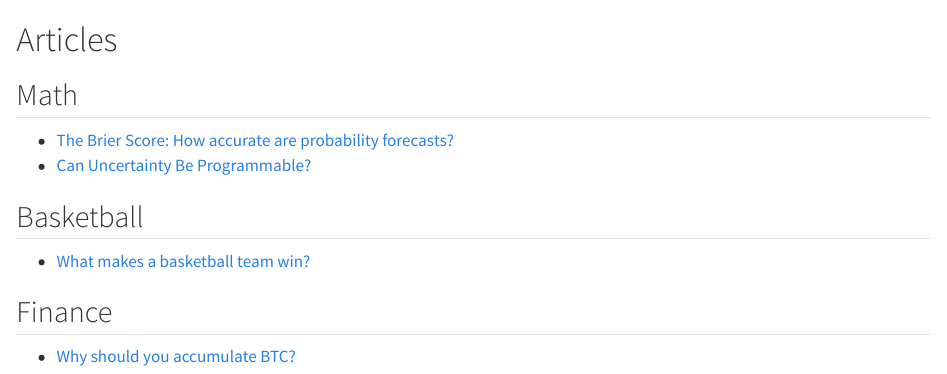
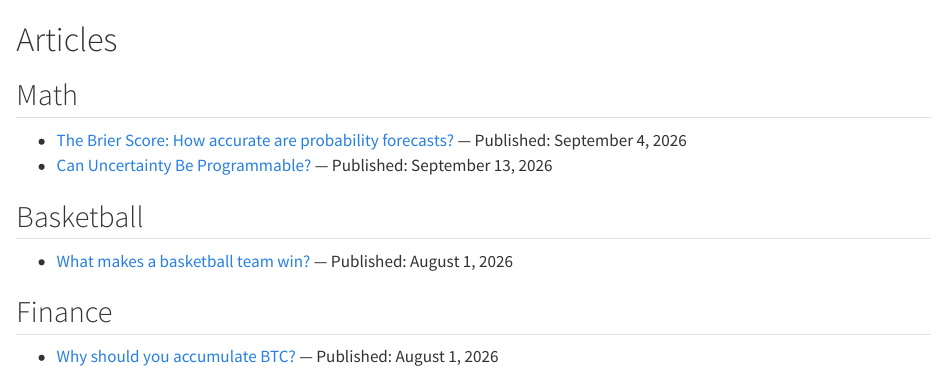
Before and after one commit to oponite/data-articles, a Quarto document (website/articles.qmd): the page in a window 1100 px wide, from its top. Rendered offline with R 4.5, knitr and Pandoc in place of Quarto, with nearby package versions.

Commit message:
Add article publication dates

```diff
--- a/website/articles.qmd
+++ b/website/articles.qmd
@@ -6,13 +6,13 @@ toc: false
 
 ## Math
 
-- [The Brier Score: How accurate are probability forecasts?](brier-score-btc.ipynb)
-- [Can Uncertainty Be Programmable?](can-uncertainty-be-programmable.md)
+- [The Brier Score: How accurate are probability forecasts?](brier-score-btc.ipynb) — Published: September 4, 2026
+- [Can Uncertainty Be Programmable?](can-uncertainty-be-programmable.md) — Published: September 13, 2026
 
 ## Basketball
 
-- [What makes a basketball team win?](nba-scoring.ipynb)
+- [What makes a basketball team win?](nba-scoring.ipynb) — Published: August 1, 2026
 
 ## Finance
 
-- [Why should you accumulate BTC?](btc-accumulation.ipynb)
+- [Why should you accumulate BTC?](btc-accumulation.ipynb) — Published: August 1, 2026
--- a/website/can-uncertainty-be-programmable.md
+++ b/website/can-uncertainty-be-programmable.md
@@ -1,4 +1,8 @@
-# Can Uncertainty Be Programmable?
+---
+title: "Can Uncertainty Be Programmable?"
+date: 2026-09-13
+date-format: long
+---
 
 Programming is a recipe: take inputs, apply rules, produce outputs. Mainstream programming languages generally treat uncertainty as application data rather than a fundamental property of values and computation. Specifically, when information is incomplete, a programmer must manually encode what that uncertainty means and how it should propagate.
 
```
Also changed, not shown: docs/search.json, 8 other files.
